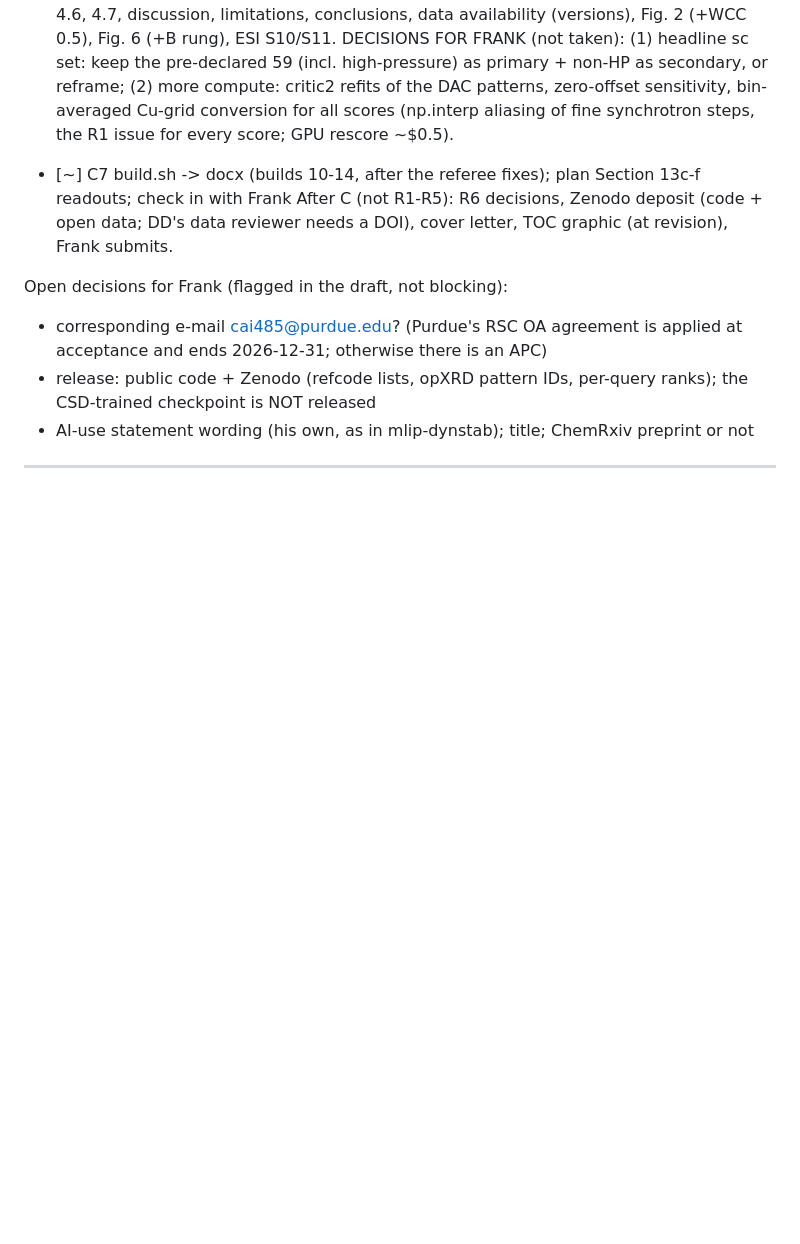
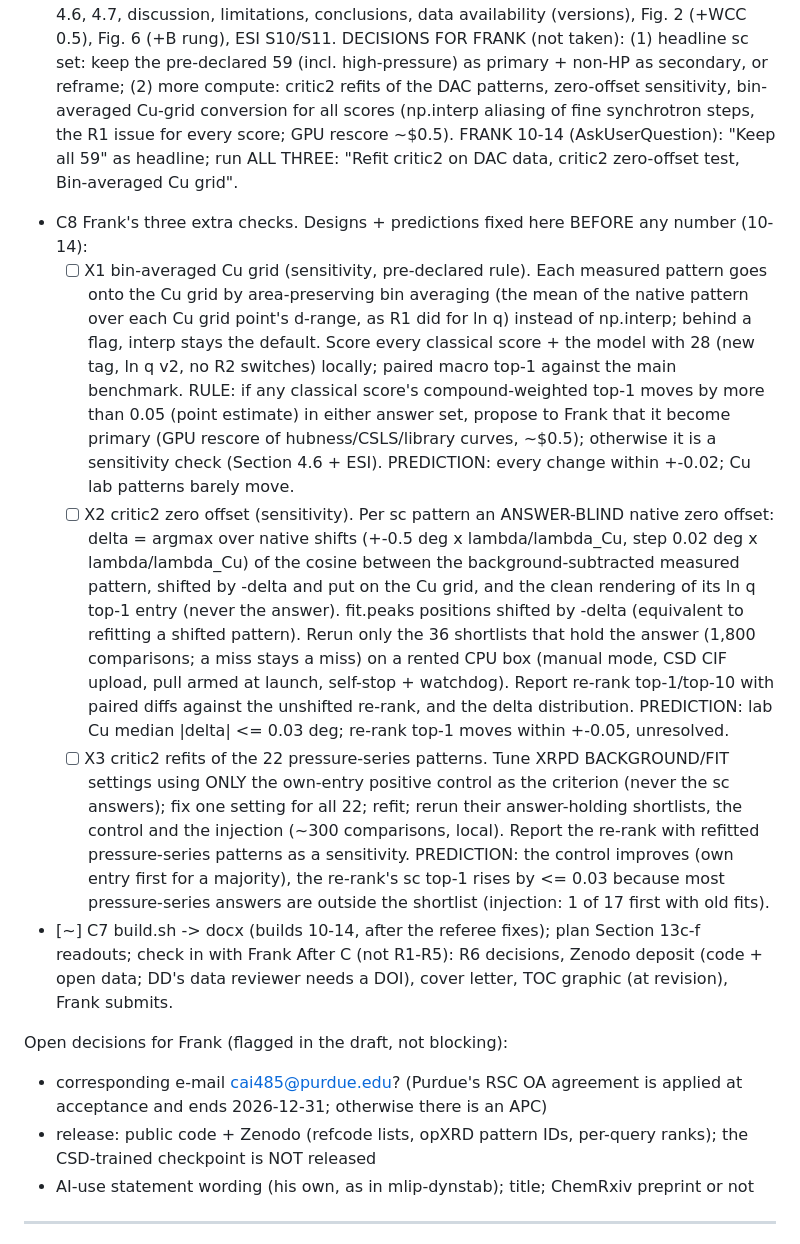
Before and after one commit to fronkt/xrd-clip, a Markdown page: tasks/todo.md, the part around the change. GitHub-like rendering; blank space fills up the shorter version.

Commit message:
todo: Frank's three extra checks (bin-averaged Cu grid, critic2 zero offset, critic2 DAC refits) with designs, decision rule and predictions fixed before any number

```diff
--- a/tasks/todo.md
+++ b/tasks/todo.md
@@ -358,6 +358,32 @@ C. Paper: paper_numbers.json -> manuscript/ESI/figs -> verify_claims -> internal
          primary + non-HP as secondary, or reframe; (2) more compute: critic2 refits of the DAC patterns,
          zero-offset sensitivity, bin-averaged Cu-grid conversion for all scores (np.interp aliasing of fine
          synchrotron steps, the R1 issue for every score; GPU rescore ~$0.5).
+         FRANK 10-14 (AskUserQuestion): "Keep all 59" as headline; run ALL THREE: "Refit critic2 on DAC data,
+         critic2 zero-offset test, Bin-averaged Cu grid".
+   - C8 Frank's three extra checks. Designs + predictions fixed here BEFORE any number (10-14):
+     - [ ] X1 bin-averaged Cu grid (sensitivity, pre-declared rule). Each measured pattern goes onto the Cu
+           grid by area-preserving bin averaging (the mean of the native pattern over each Cu grid point's
+           d-range, as R1 did for ln q) instead of np.interp; behind a flag, interp stays the default. Score
+           every classical score + the model with 28 (new tag, ln q v2, no R2 switches) locally; paired macro
+           top-1 against the main benchmark. RULE: if any classical score's compound-weighted top-1 moves by
+           more than 0.05 (point estimate) in either answer set, propose to Frank that it become primary (GPU
+           rescore of hubness/CSLS/library curves, ~$0.5); otherwise it is a sensitivity check (Section 4.6 +
+           ESI). PREDICTION: every change within +-0.02; Cu lab patterns barely move.
+     - [ ] X2 critic2 zero offset (sensitivity). Per sc pattern an ANSWER-BLIND native zero offset: delta =
+           argmax over native shifts (+-0.5 deg x lambda/lambda_Cu, step 0.02 deg x lambda/lambda_Cu) of the
+           cosine between the background-subtracted measured pattern, shifted by -delta and put on the Cu grid,
+           and the clean rendering of its ln q top-1 entry (never the answer). fit.peaks positions shifted by
+           -delta (equivalent to refitting a shifted pattern). Rerun only the 36 shortlists that hold the
+           answer (1,800 comparisons; a miss stays a miss) on a rented CPU box (manual mode, CSD CIF upload,
+           pull armed at launch, self-stop + watchdog). Report re-rank top-1/top-10 with paired diffs against
+           the unshifted re-rank, and the delta distribution. PREDICTION: lab Cu median |delta| <= 0.03 deg;
+           re-rank top-1 moves within +-0.05, unresolved.
+     - [ ] X3 critic2 refits of the 22 pressure-series patterns. Tune XRPD BACKGROUND/FIT settings using ONLY
+           the own-entry positive control as the criterion (never the sc answers); fix one setting for all 22;
+           refit; rerun their answer-holding shortlists, the control and the injection (~300 comparisons,
+           local). Report the re-rank with refitted pressure-series patterns as a sensitivity. PREDICTION: the
+           control improves (own entry first for a majority), the re-rank's sc top-1 rises by <= 0.03 because
+           most pressure-series answers are outside the shortlist (injection: 1 of 17 first with old fits).
    - [~] C7 build.sh -> docx (builds 10-14, after the referee fixes); plan Section 13c-f readouts; check in with Frank
 After C (not R1-R5): R6 decisions, Zenodo deposit (code + open data; DD's data reviewer needs a DOI), cover
 letter, TOC graphic (at revision), Frank submits.
```
